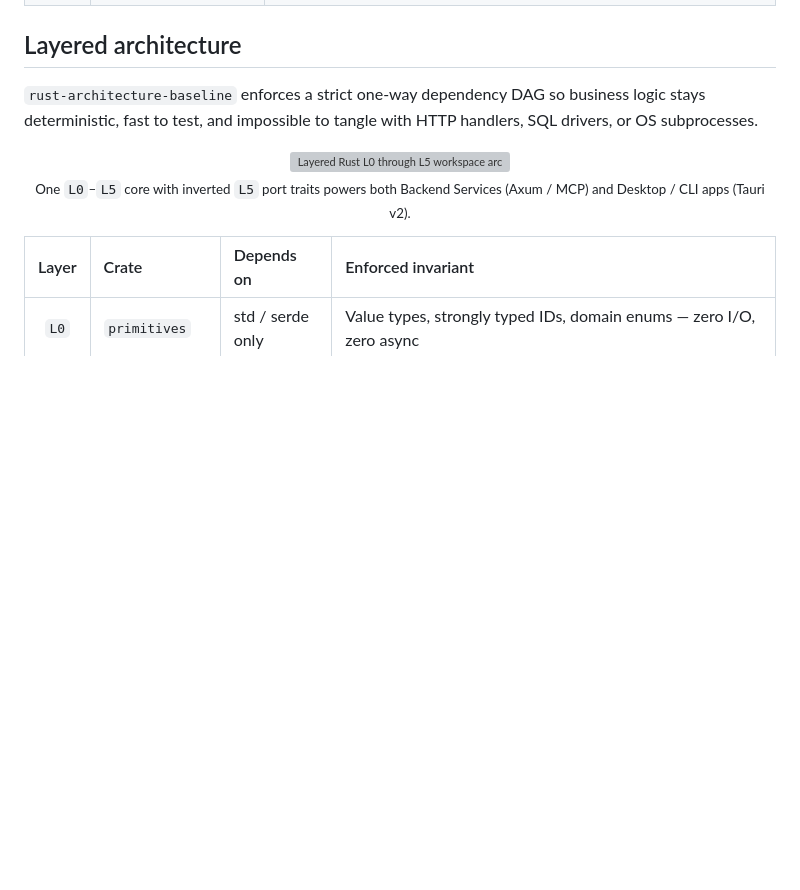
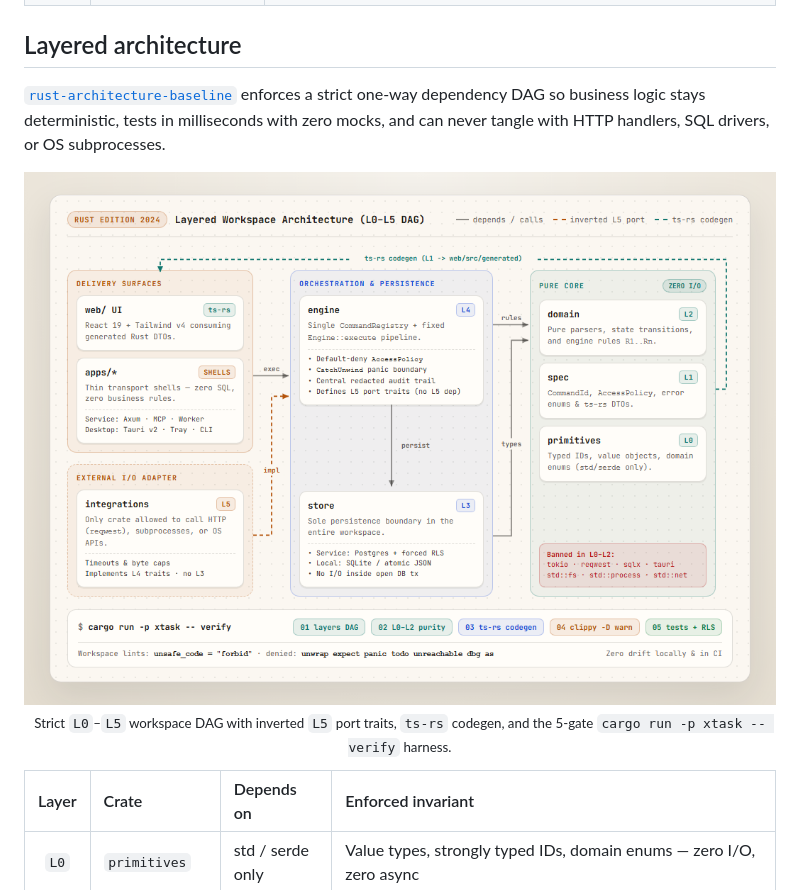
Before and after one commit to KJ-AIML/rust-product-skills, a Markdown page: README.md, the part around the change. GitHub-like rendering; pictures changed too: docs/assets/architecture-blueprint-light.png (added); blank space fills up the shorter version; grey boxes are pictures that could not be loaded.

Commit message:
docs: upgrade Layered architecture visual to JetBrains Mono L0-L5 blueprint

```diff
--- a/README.md
+++ b/README.md
@@ -138,15 +138,15 @@ Each skill follows the open [agentskills.io](https://agentskills.io) specificati
 
 ## Layered architecture
 
-`rust-architecture-baseline` enforces a strict one-way dependency DAG so business logic stays deterministic, fast to test, and impossible to tangle with HTTP handlers, SQL drivers, or OS subprocesses.
+[`rust-architecture-baseline`](skills/rust-architecture-baseline/SKILL.md) enforces a strict one-way dependency DAG so business logic stays deterministic, tests in milliseconds with zero mocks, and can never tangle with HTTP handlers, SQL drivers, or OS subprocesses.
 
 <p align="center">
   <picture>
-    <source media="(prefers-color-scheme: dark)" srcset="docs/assets/architecture-dark.svg">
-    <img src="docs/assets/architecture-light.svg" width="840" alt="Layered Rust L0 through L5 workspace architecture enforced by cargo xtask verify">
+    <source media="(prefers-color-scheme: dark)" srcset="docs/assets/architecture-blueprint-dark.png">
+    <img src="docs/assets/architecture-blueprint-light.png" width="860" alt="Layered Rust L0 through L5 workspace architecture blueprint showing Delivery Surfaces, inverted L5 Integrations port, L4 Engine, L3 Store, zero-I/O Pure Core, ts-rs codegen, and the 5-stage cargo xtask verify gate">
   </picture>
   <br>
-  <sub>One <code>L0</code>–<code>L5</code> core with inverted <code>L5</code> port traits powers both Backend Services (Axum / MCP) and Desktop / CLI apps (Tauri v2).</sub>
+  <sub>Strict <code>L0</code>–<code>L5</code> workspace DAG with inverted <code>L5</code> port traits, <code>ts-rs</code> codegen, and the 5-gate <code>cargo run -p xtask -- verify</code> harness.</sub>
 </p>
 
 | Layer | Crate | Depends on | Enforced invariant |
```
Also changed, not shown: docs/assets/architecture-blueprint-dark.png (added), 2 other files.
